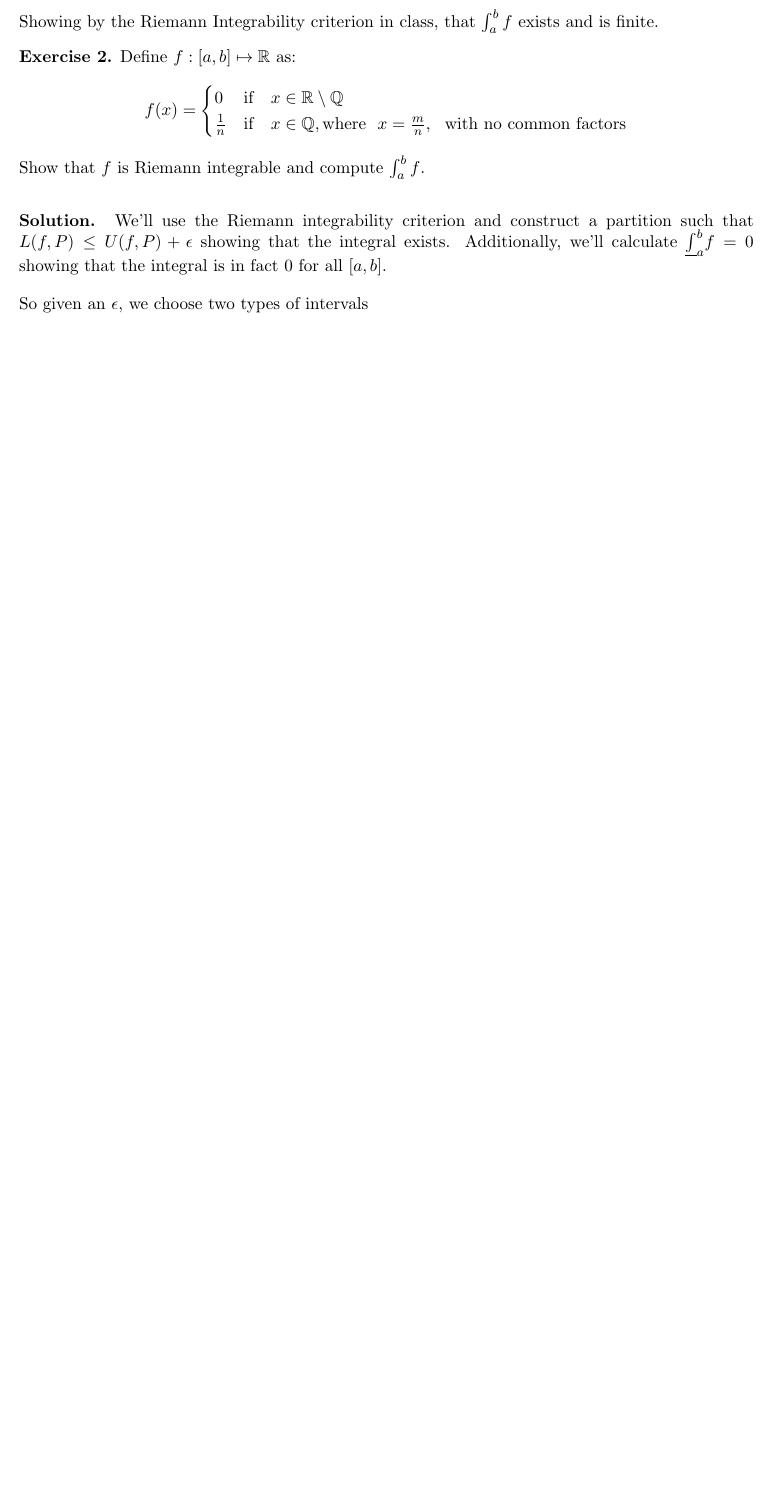
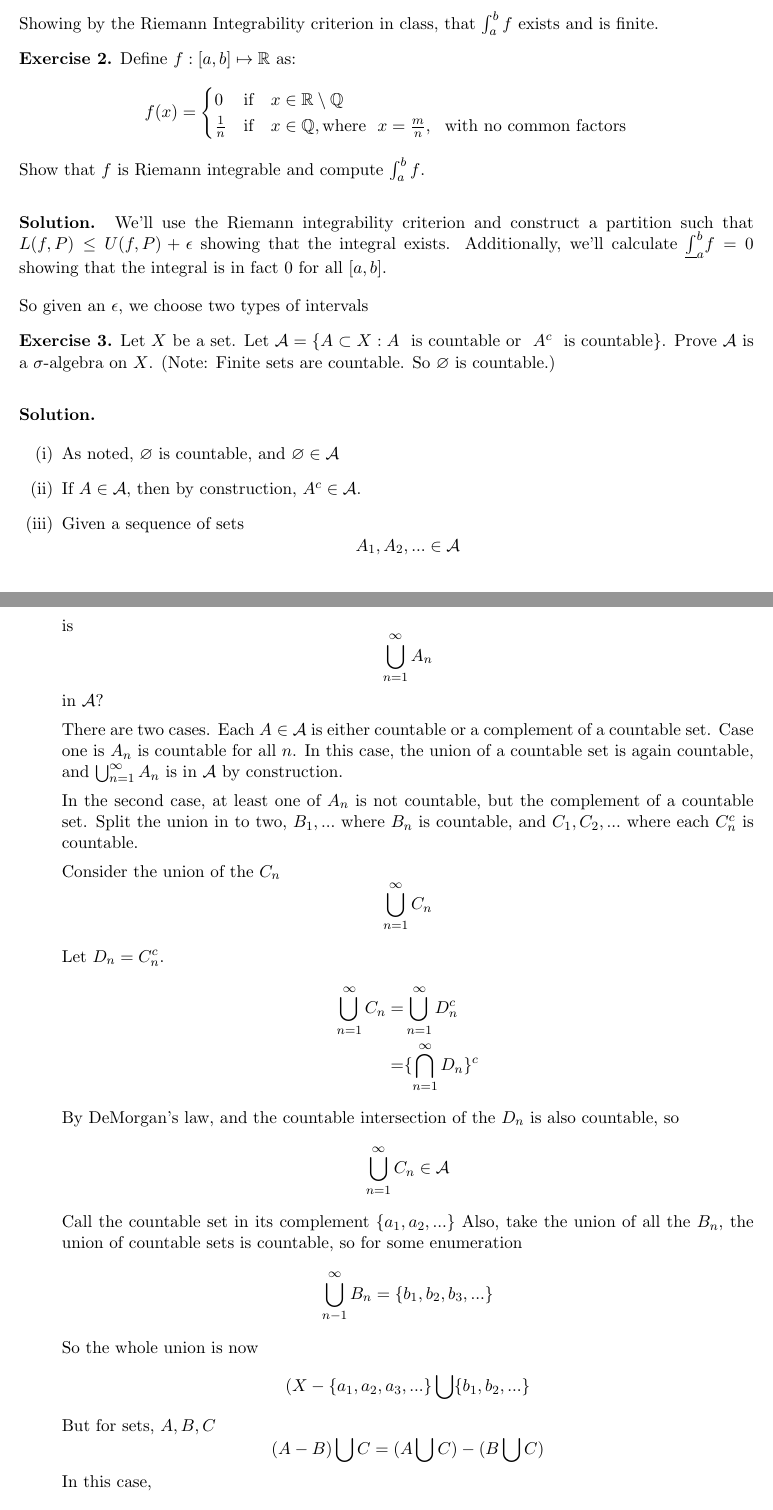
Before and after one commit to jayalane/2023H2HW, a LaTeX problem sheet (analysis/HW2.tex): part of the page before the commit and two parts of pages 1 and 2 of 2 after it, the two joined at a grey line, cut so that both start at the same text, the shorter picture padded with empty space. Compiled offline with pdfLaTeX.

Commit message:
as per lunch

```diff
--- a/analysis/HW2.tex
+++ b/analysis/HW2.tex
@@ -136,6 +136,75 @@
 
 \end{solution}
 
+\begin{exercise}
+  Let $X$ be a set. Let $ \calA = \{A \subset X : A \ \ \text{is
+    countable or} \ \ A^c \ \ \text{is countable} \}$.  Prove $\calA$ is a
+    $\sigma$-algebra on $X$. (Note: Finite sets are countable. So
+    $\varnothing$ is countable.)
+\end{exercise}
+\begin{solution}
+  \begin{enumerate}[(i)]
+    \item
+      As noted, $\varnothing $ is countable, and $\varnothing \in \calA$
+    \item
+      If $A \in \calA$, then by construction, $A^c \in \calA$.
+    \item
+      Given a sequence of sets
+      $$
+      A_1, A_2, ... \in \calA
+      $$
+      is
+      $$ \bigcup _ {n =1} ^ \infty A_n
+      $$ in $\calA$?
+
+      There are two cases.  Each $A \in \calA$ is either countable or
+      a complement of a countable set.  Case one is $A_n$ is countable
+      for all $n$.  In this case, the union of a countable set is again countable, and
+      $ \bigcup _ {n =1} ^ \infty A_n $ is in $\calA$ by construction.
+
+      In the second case, at least one of $A_n$ is not countable, but
+      the complement of a countable set.  Split the union in to two,
+      $B_1, ... $ where $B_n$ is countable, and $C_1, C_2,...$ where
+      each $C_n^c$ is countable.
+
+      Consider the union of the $C_n$
+      $$
+      \bigcup _ {n=1}^\infty C_n
+      $$
+
+      Let $D_n = C_n ^c$.
+      \begin{align*}
+      \bigcup _ {n=1}^\infty C_n = & \bigcup _ {n=1}^\infty D_n^c \\
+      = &  \{ \bigcap _{n=1}^\infty D_n \} ^ c
+      \end{align*}
+      By DeMorgan's law, and the countable intersection of the $D_n$ is
+      also countable, so
+      $$
+      \bigcup _ {n=1}^\infty C_n \in \calA
+      $$
+      Call the countable set in its complement $ \{ a_1, a_2, ... \}$
+      Also, take the union of all the $B_n$, the union of countable sets
+      is countable, so for some enumeration
+      $$
+      \bigcup _{n-1}^\infty B_n = \{ b_1, b_2, b_3, ... \}
+      $$
+      So the whole union is now
+      $$
+      ( X - \{a_1, a_2, a_3, ... \} \bigcup \{b_1, b_2, ... \}
+      $$
+      But for sets, $A, B, C$
+      $$
+      ( A - B) \bigcup C = (A \bigcup C) - (B \bigcup C)
+      $$
+      In this case,
+      $$
+      (X - \{ a_1, a_2, ... \} ) \bigcup \{b_1, b_2, b_3, ... \} = ( X \bigcup \{b_1, b_2, b_3, ... \}) - (\{ a_1, a_2, ... \} \bigcup \{ b_1, b_2 ... \} )
+      $$
+
+
+  \end{enumerate}
+
+\end{solution}
 
 \begin{comment}
 \begin{exercise}
```
